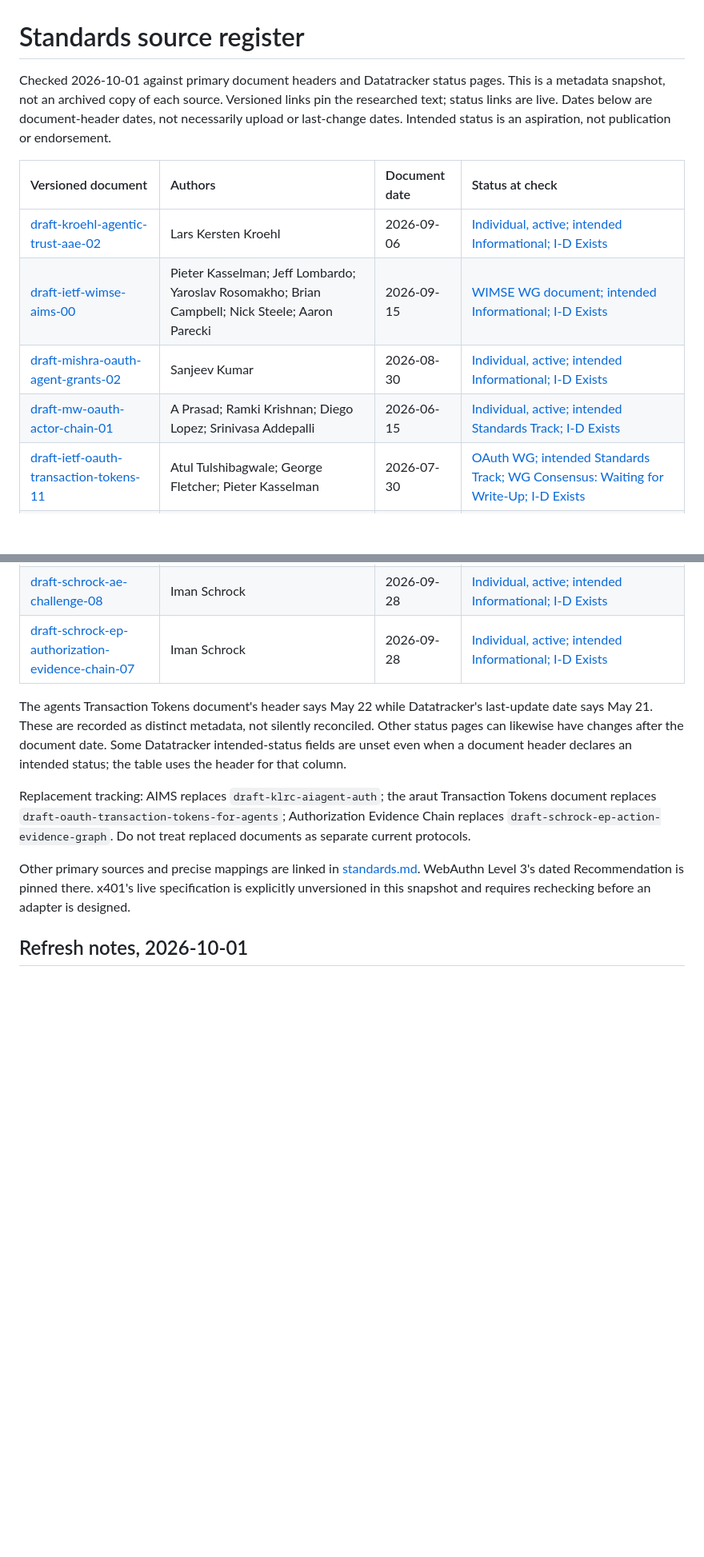
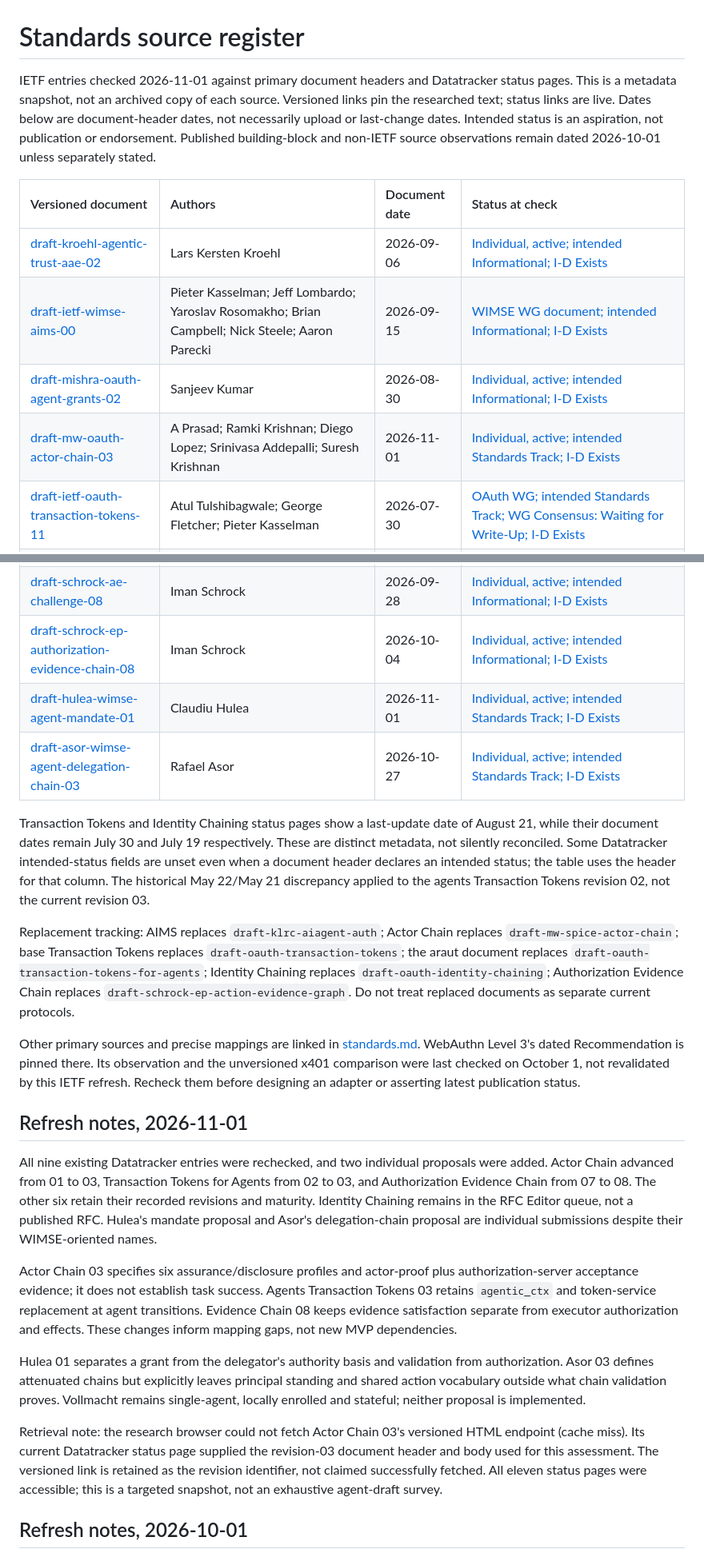
Before and after one commit to vollmachtio/vollmacht, a Markdown page: docs/standards-sources.md, 2 parts joined by grey strips. Shown at 80% size. Drawn GitHub-style; blank space fills up the shorter version.

Commit message:
Refresh November agent authorization standards mappings (#71)
Co-authored-by: Hoss Shafagh <hosssha@gmail.com>

```diff
--- a/docs/standards-sources.md
+++ b/docs/standards-sources.md
@@ -1,11 +1,11 @@
 # Standards source register
 
-Checked 2026-10-01 against primary document headers and Datatracker status pages. This is a metadata snapshot, not an archived copy of each source. Versioned links pin the researched text; status links are live. Dates below are document-header dates, not necessarily upload or last-change dates. Intended status is an aspiration, not publication or endorsement.
+IETF entries checked 2026-11-01 against primary document headers and Datatracker status pages. This is a metadata snapshot, not an archived copy of each source. Versioned links pin the researched text; status links are live. Dates below are document-header dates, not necessarily upload or last-change dates. Intended status is an aspiration, not publication or endorsement. Published building-block and non-IETF source observations remain dated 2026-10-01 unless separately stated.
 
 | Versioned document | Authors | Document date | Status at check |
 | :--- | :--- | :--- | :--- |
 | [draft-kroehl-agentic-trust-aae-02](https://datatracker.ietf.org/doc/html/draft-kroehl-agentic-trust-aae-02) | Lars Kersten Kroehl | 2026-09-06 | [Individual, active; intended Informational; I-D Exists](https://datatracker.ietf.org/doc/draft-kroehl-agentic-trust-aae/) |
 | [draft-ietf-wimse-aims-00](https://datatracker.ietf.org/doc/html/draft-ietf-wimse-aims-00) | Pieter Kasselman; Jeff Lombardo; Yaroslav Rosomakho; Brian Campbell; Nick Steele; Aaron Parecki | 2026-09-15 | [WIMSE WG document; intended Informational; I-D Exists](https://datatracker.ietf.org/doc/draft-ietf-wimse-aims/) |
 | [draft-mishra-oauth-agent-grants-02](https://datatracker.ietf.org/doc/html/draft-mishra-oauth-agent-grants-02) | Sanjeev Kumar | 2026-08-30 | [Individual, active; intended Informational; I-D Exists](https://datatracker.ietf.org/doc/draft-mishra-oauth-agent-grants/) |
-| [draft-mw-oauth-actor-chain-01](https://datatracker.ietf.org/doc/html/draft-mw-oauth-actor-chain-01) | A Prasad; Ramki Krishnan; Diego Lopez; Srinivasa Addepalli | 2026-06-15 | [Individual, active; intended Standards Track; I-D Exists](https://datatracker.ietf.org/doc/draft-mw-oauth-actor-chain/) |
+| [draft-mw-oauth-actor-chain-03](https://datatracker.ietf.org/doc/html/draft-mw-oauth-actor-chain-03) | A Prasad; Ramki Krishnan; Diego Lopez; Srinivasa Addepalli; Suresh Krishnan | 2026-11-01 | [Individual, active; intended Standards Track; I-D Exists](https://datatracker.ietf.org/doc/draft-mw-oauth-actor-chain/) |
 | [draft-ietf-oauth-transaction-tokens-11](https://datatracker.ietf.org/doc/html/draft-ietf-oauth-transaction-tokens-11) | Atul Tulshibagwale; George Fletcher; Pieter Kasselman | 2026-07-30 | [OAuth WG; intended Standards Track; WG Consensus: Waiting for Write-Up; I-D Exists](https://datatracker.ietf.org/doc/draft-ietf-oauth-transaction-tokens/) |
@@ -13,12 +13,24 @@ Checked 2026-10-01 against primary document headers and Datatracker status pages
 | [draft-ietf-oauth-identity-chaining-17](https://datatracker.ietf.org/doc/html/draft-ietf-oauth-identity-chaining-17) | Arndt Schwenkschuster; Pieter Kasselman; Kelley Burgin; Michael J. Jenkins; Brian Campbell; Aaron Parecki | 2026-07-19 | [OAuth WG; header: Standards Track; Datatracker intended: Proposed Standard; RFC Editor Queue, awaiting first edit; not yet an RFC](https://datatracker.ietf.org/doc/draft-ietf-oauth-identity-chaining/) |
 | [draft-schrock-ae-challenge-08](https://datatracker.ietf.org/doc/html/draft-schrock-ae-challenge-08) | Iman Schrock | 2026-09-28 | [Individual, active; intended Informational; I-D Exists](https://datatracker.ietf.org/doc/draft-schrock-ae-challenge/) |
-| [draft-schrock-ep-authorization-evidence-chain-07](https://datatracker.ietf.org/doc/html/draft-schrock-ep-authorization-evidence-chain-07) | Iman Schrock | 2026-09-28 | [Individual, active; intended Informational; I-D Exists](https://datatracker.ietf.org/doc/draft-schrock-ep-authorization-evidence-chain/) |
+| [draft-schrock-ep-authorization-evidence-chain-08](https://datatracker.ietf.org/doc/html/draft-schrock-ep-authorization-evidence-chain-08) | Iman Schrock | 2026-10-04 | [Individual, active; intended Informational; I-D Exists](https://datatracker.ietf.org/doc/draft-schrock-ep-authorization-evidence-chain/) |
+| [draft-hulea-wimse-agent-mandate-01](https://datatracker.ietf.org/doc/html/draft-hulea-wimse-agent-mandate-01) | Claudiu Hulea | 2026-11-01 | [Individual, active; intended Standards Track; I-D Exists](https://datatracker.ietf.org/doc/draft-hulea-wimse-agent-mandate/) |
+| [draft-asor-wimse-agent-delegation-chain-03](https://datatracker.ietf.org/doc/html/draft-asor-wimse-agent-delegation-chain-03) | Rafael Asor | 2026-10-27 | [Individual, active; intended Standards Track; I-D Exists](https://datatracker.ietf.org/doc/draft-asor-wimse-agent-delegation-chain/) |
 
-The agents Transaction Tokens document's header says May 22 while Datatracker's last-update date says May 21. These are recorded as distinct metadata, not silently reconciled. Other status pages can likewise have changes after the document date. Some Datatracker intended-status fields are unset even when a document header declares an intended status; the table uses the header for that column.
+Transaction Tokens and Identity Chaining status pages show a last-update date of August 21, while their document dates remain July 30 and July 19 respectively. These are distinct metadata, not silently reconciled. Some Datatracker intended-status fields are unset even when a document header declares an intended status; the table uses the header for that column. The historical May 22/May 21 discrepancy applied to the agents Transaction Tokens revision 02, not the current revision 03.
 
-Replacement tracking: AIMS replaces `draft-klrc-aiagent-auth`; the araut Transaction Tokens document replaces `draft-oauth-transaction-tokens-for-agents`; Authorization Evidence Chain replaces `draft-schrock-ep-action-evidence-graph`. Do not treat replaced documents as separate current protocols.
+Replacement tracking: AIMS replaces `draft-klrc-aiagent-auth`; Actor Chain replaces `draft-mw-spice-actor-chain`; base Transaction Tokens replaces `draft-oauth-transaction-tokens`; the araut document replaces `draft-oauth-transaction-tokens-for-agents`; Identity Chaining replaces `draft-oauth-identity-chaining`; Authorization Evidence Chain replaces `draft-schrock-ep-action-evidence-graph`. Do not treat replaced documents as separate current protocols.
 
-Other primary sources and precise mappings are linked in [standards.md](standards.md). WebAuthn Level 3's dated Recommendation is pinned there. x401's live specification is explicitly unversioned in this snapshot and requires rechecking before an adapter is designed.
+Other primary sources and precise mappings are linked in [standards.md](standards.md). WebAuthn Level 3's dated Recommendation is pinned there. Its observation and the unversioned x401 comparison were last checked on October 1, not revalidated by this IETF refresh. Recheck them before designing an adapter or asserting latest publication status.
+
+## Refresh notes, 2026-11-01
+
+All nine existing Datatracker entries were rechecked, and two individual proposals were added. Actor Chain advanced from 01 to 03, Transaction Tokens for Agents from 02 to 03, and Authorization Evidence Chain from 07 to 08. The other six retain their recorded revisions and maturity. Identity Chaining remains in the RFC Editor queue, not a published RFC. Hulea's mandate proposal and Asor's delegation-chain proposal are individual submissions despite their WIMSE-oriented names.
+
+Actor Chain 03 specifies six assurance/disclosure profiles and actor-proof plus authorization-server acceptance evidence; it does not establish task success. Agents Transaction Tokens 03 retains `agentic_ctx` and token-service replacement at agent transitions. Evidence Chain 08 keeps evidence satisfaction separate from executor authorization and effects. These changes inform mapping gaps, not new MVP dependencies.
+
+Hulea 01 separates a grant from the delegator's authority basis and validation from authorization. Asor 03 defines attenuated chains but explicitly leaves principal standing and shared action vocabulary outside what chain validation proves. Vollmacht remains single-agent, locally enrolled and stateful; neither proposal is implemented.
+
+Retrieval note: the research browser could not fetch Actor Chain 03's versioned HTML endpoint (cache miss). Its current Datatracker status page supplied the revision-03 document header and body used for this assessment. The versioned link is retained as the revision identifier, not claimed successfully fetched. All eleven status pages were accessible; this is a targeted snapshot, not an exhaustive agent-draft survey.
 
 ## Refresh notes, 2026-10-01
 
```
Also changed, not shown: other parts of docs/standards-sources.md (+1 -1 lines), docs/reviews/standards-november.md (added, +36 -0 lines), docs/standards.md (+14 -8 lines).
